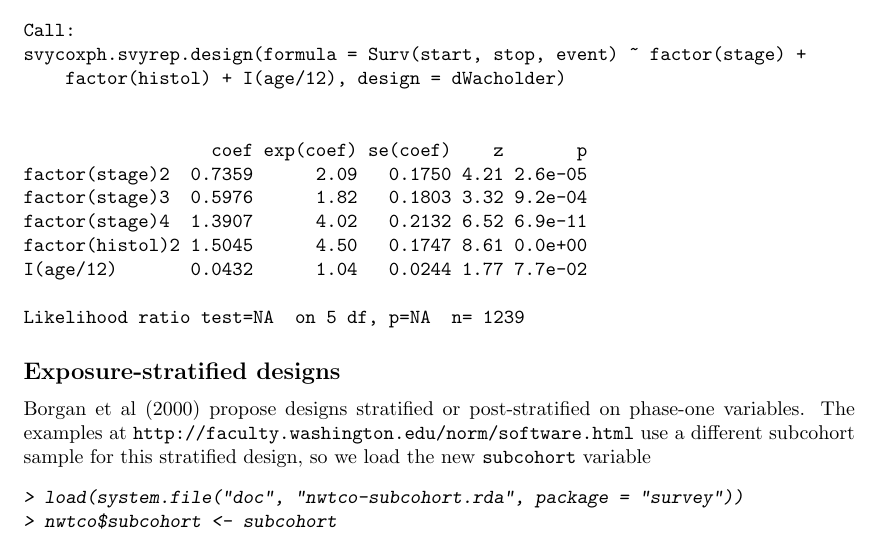
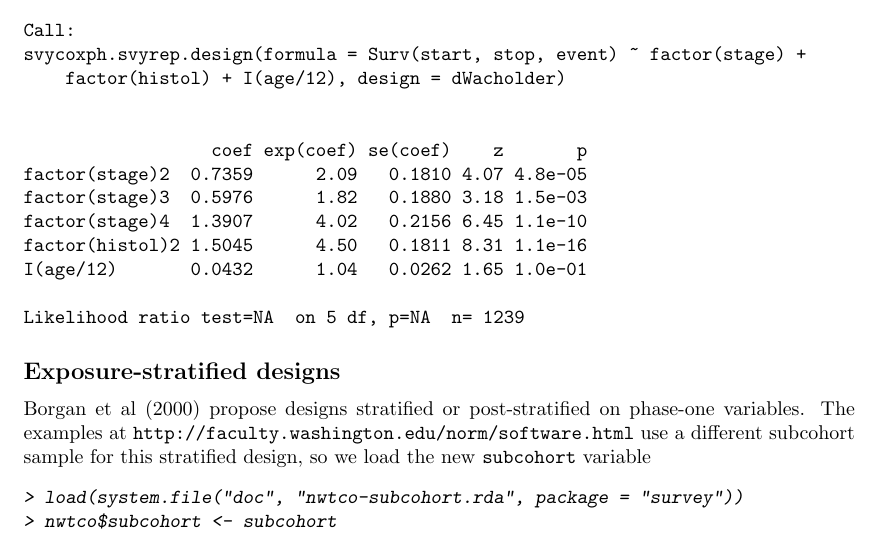
Before and after one commit to cran/survey, a LaTeX document (inst/doc/epi.tex): part of page 7 of 8, cut so that both start at the same text. The pictures show the PDF file inst/doc/epi.pdf that the author committed with the source.

Commit message:
version 3.6-10

```diff
--- a/inst/doc/epi.tex
+++ b/inst/doc/epi.tex
@@ -409,11 +409,11 @@ svycoxph.svyrep.design(formula = Surv(start, stop, event) ~ factor(stage) +
 
 
                   coef exp(coef) se(coef)    z       p
-factor(stage)2  0.7359      2.09   0.1750 4.21 2.6e-05
-factor(stage)3  0.5976      1.82   0.1803 3.32 9.2e-04
-factor(stage)4  1.3907      4.02   0.2132 6.52 6.9e-11
-factor(histol)2 1.5045      4.50   0.1747 8.61 0.0e+00
-I(age/12)       0.0432      1.04   0.0244 1.77 7.7e-02
+factor(stage)2  0.7359      2.09   0.1810 4.07 4.8e-05
+factor(stage)3  0.5976      1.82   0.1880 3.18 1.5e-03
+factor(stage)4  1.3907      4.02   0.2156 6.45 1.1e-10
+factor(histol)2 1.5045      4.50   0.1811 8.31 1.1e-16
+I(age/12)       0.0432      1.04   0.0262 1.65 1.0e-01
 
 Likelihood ratio test=NA  on 5 df, p=NA  n= 1239
 \end{Soutput}
```
Also changed, not shown: inst/doc/domain.tex (+6 -6 lines), inst/doc/domain.pdf, inst/doc/epi.pdf, inst/doc/phase1.pdf, inst/doc/survey.pdf, 17 other files.
